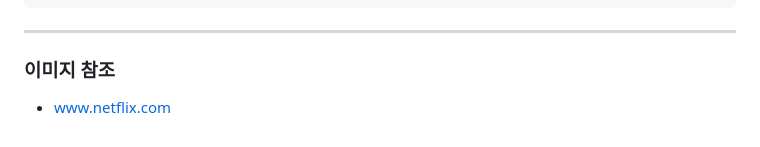
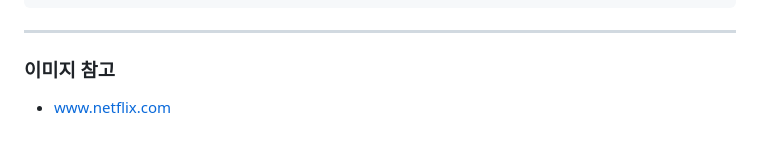
Before and after one commit to skagn4929/Netflix-Website-Clone, a Markdown page: README.md, the part around the change. GitHub-like rendering.

```diff
--- a/README.md
+++ b/README.md
@@ -227,5 +227,5 @@ input[type="radio"] {
 
 ---
 
-### 이미지 참조
+### 이미지 참고
 - www.netflix.com
```
